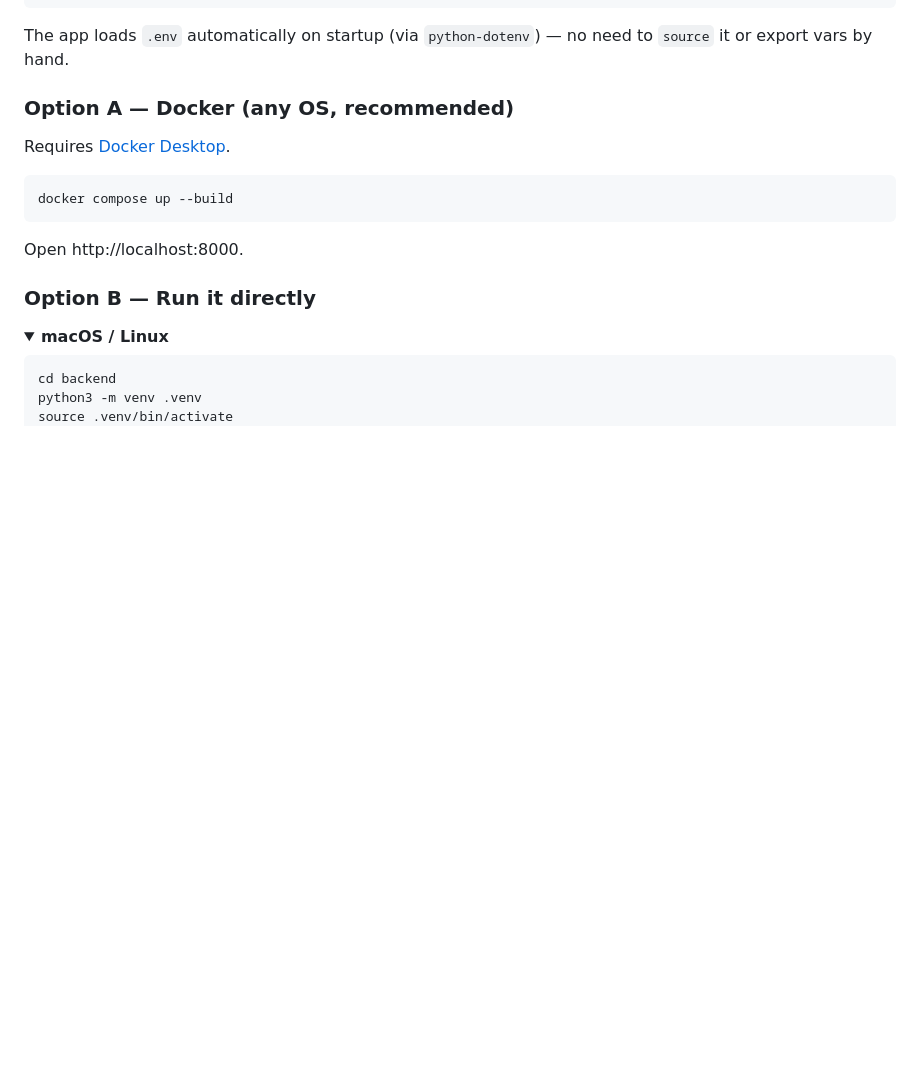
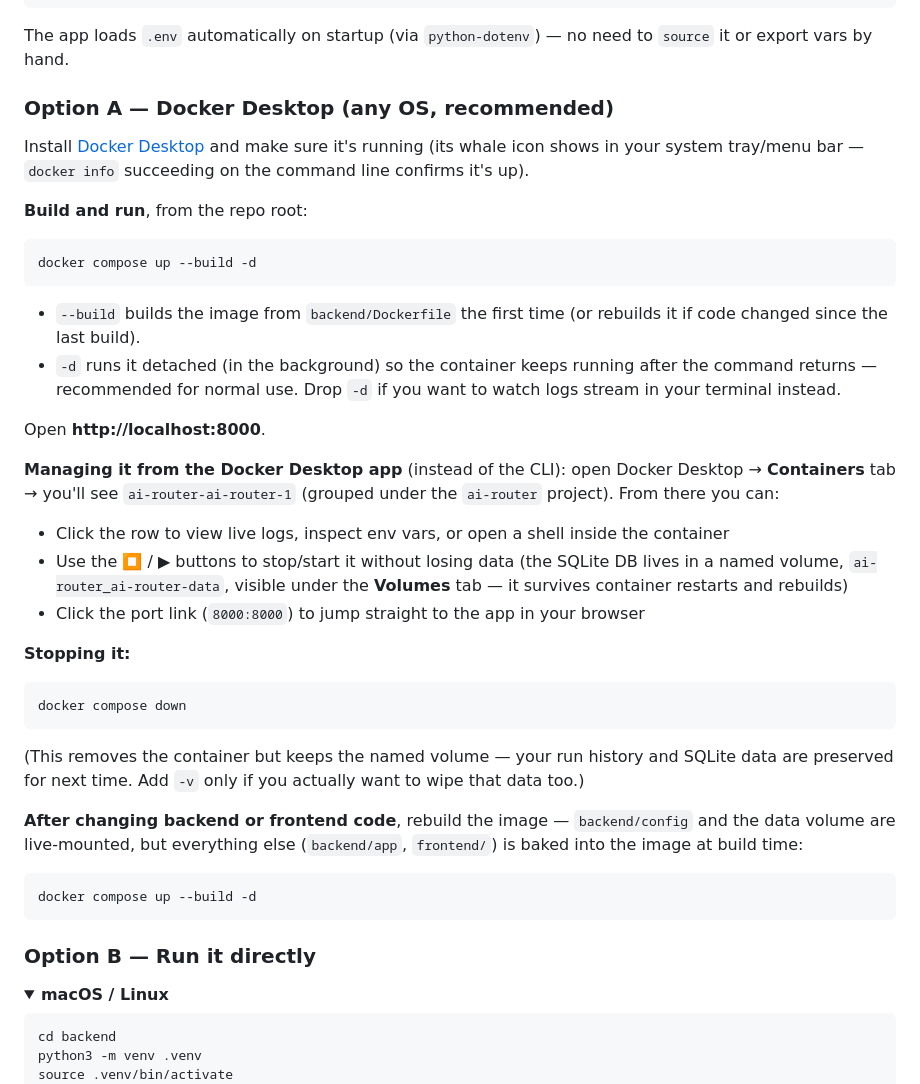
Before and after one commit to btaira/ai-router, a Markdown page: README.md, the part around the change. Rendered like a GitHub page; blank space fills up the shorter version.

Commit message:
Expand README with full Docker Desktop build/deploy/run instructions
Replaced the one-line "docker compose up --build" with a proper walkthrough:
building detached (-d), verifying Docker Desktop is running first, managing
the container from the Docker Desktop GUI (Containers tab — logs, shell,
stop/start, the port link), where persistent data actually lives (the
ai-router_ai-router-data named volume, confirmed via `docker volume ls`),
how to stop without losing data vs. wiping it, and that a rebuild is needed
after code changes since only backend/config and the data volume are
live-mounted.

Verified live: full clean `docker compose build --no-cache` +
`docker compose up -d` cycle, confirmed the container serves the app and
completes a real end-to-end run through all six providers, and confirmed
the named volume name referenced in the README matches what Docker
Desktop/the CLI actually shows.

````diff
--- a/README.md
+++ b/README.md
@@ -109,15 +109,54 @@ cp .env.example .env
 The app loads `.env` automatically on startup (via `python-dotenv`) — no
 need to `source` it or export vars by hand.
 
-### Option A — Docker (any OS, recommended)
+### Option A — Docker Desktop (any OS, recommended)
 
-Requires [Docker Desktop](https://www.docker.com/products/docker-desktop/).
+Install [Docker Desktop](https://www.docker.com/products/docker-desktop/)
+and make sure it's running (its whale icon shows in your system tray/menu
+bar — `docker info` succeeding on the command line confirms it's up).
+
+**Build and run**, from the repo root:
 
 ```bash
-docker compose up --build
+docker compose up --build -d
 ```
 
-Open http://localhost:8000.
+- `--build` builds the image from `backend/Dockerfile` the first time (or
+  rebuilds it if code changed since the last build).
+- `-d` runs it detached (in the background) so the container keeps running
+  after the command returns — recommended for normal use. Drop `-d` if you
+  want to watch logs stream in your terminal instead.
+
+Open **http://localhost:8000**.
+
+**Managing it from the Docker Desktop app** (instead of the CLI): open
+Docker Desktop → **Containers** tab → you'll see `ai-router-ai-router-1`
+(grouped under the `ai-router` project). From there you can:
+- Click the row to view live logs, inspect env vars, or open a shell inside
+  the container
+- Use the ⏹ / ▶ buttons to stop/start it without losing data (the SQLite DB
+  lives in a named volume, `ai-router_ai-router-data`, visible under the
+  **Volumes** tab — it survives container restarts and rebuilds)
+- Click the port link (`8000:8000`) to jump straight to the app in your
+  browser
+
+**Stopping it:**
+
+```bash
+docker compose down
+```
+
+(This removes the container but keeps the named volume — your run history
+and SQLite data are preserved for next time. Add `-v` only if you actually
+want to wipe that data too.)
+
+**After changing backend or frontend code**, rebuild the image — `backend/config`
+and the data volume are live-mounted, but everything else (`backend/app`,
+`frontend/`) is baked into the image at build time:
+
+```bash
+docker compose up --build -d
+```
 
 ### Option B — Run it directly
 
````
